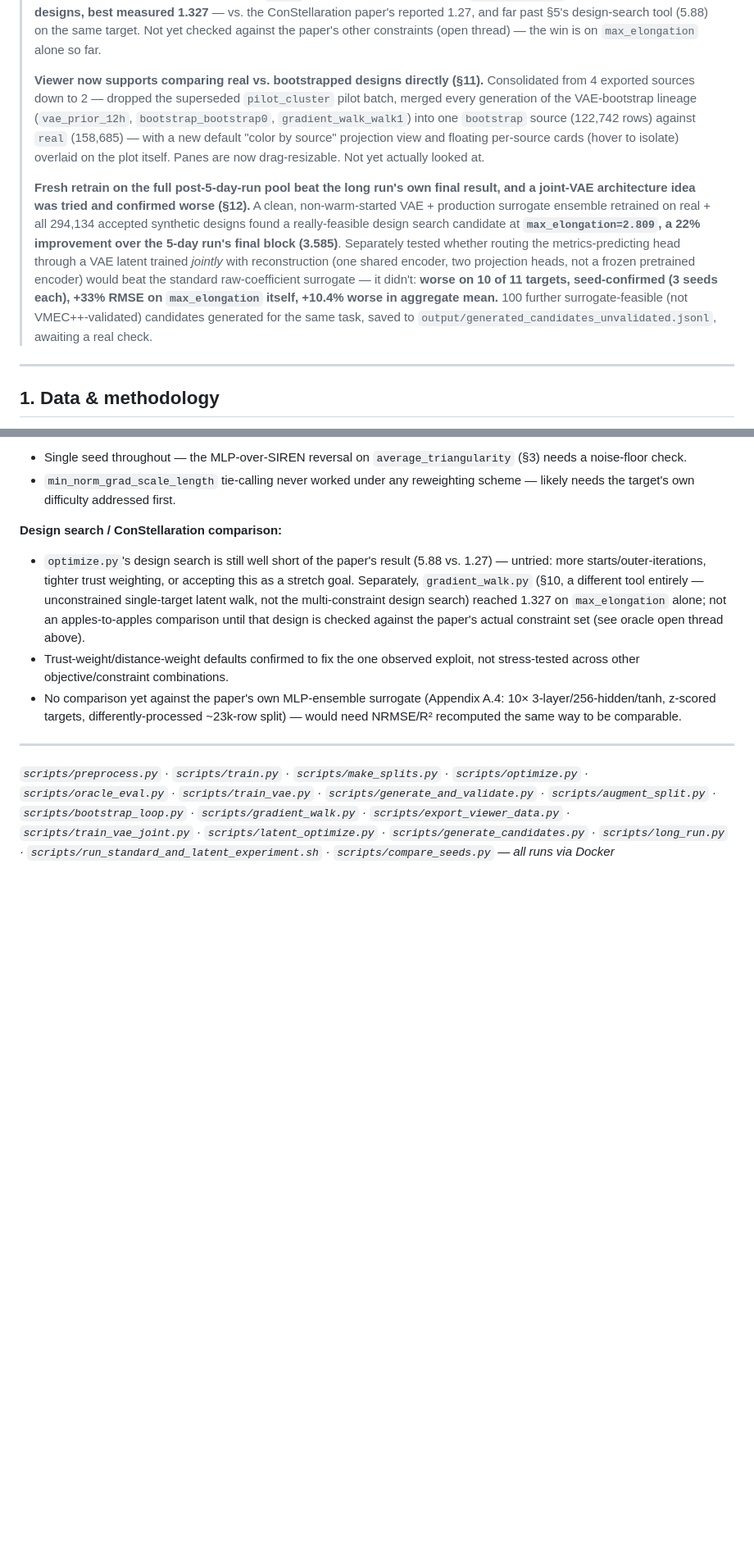
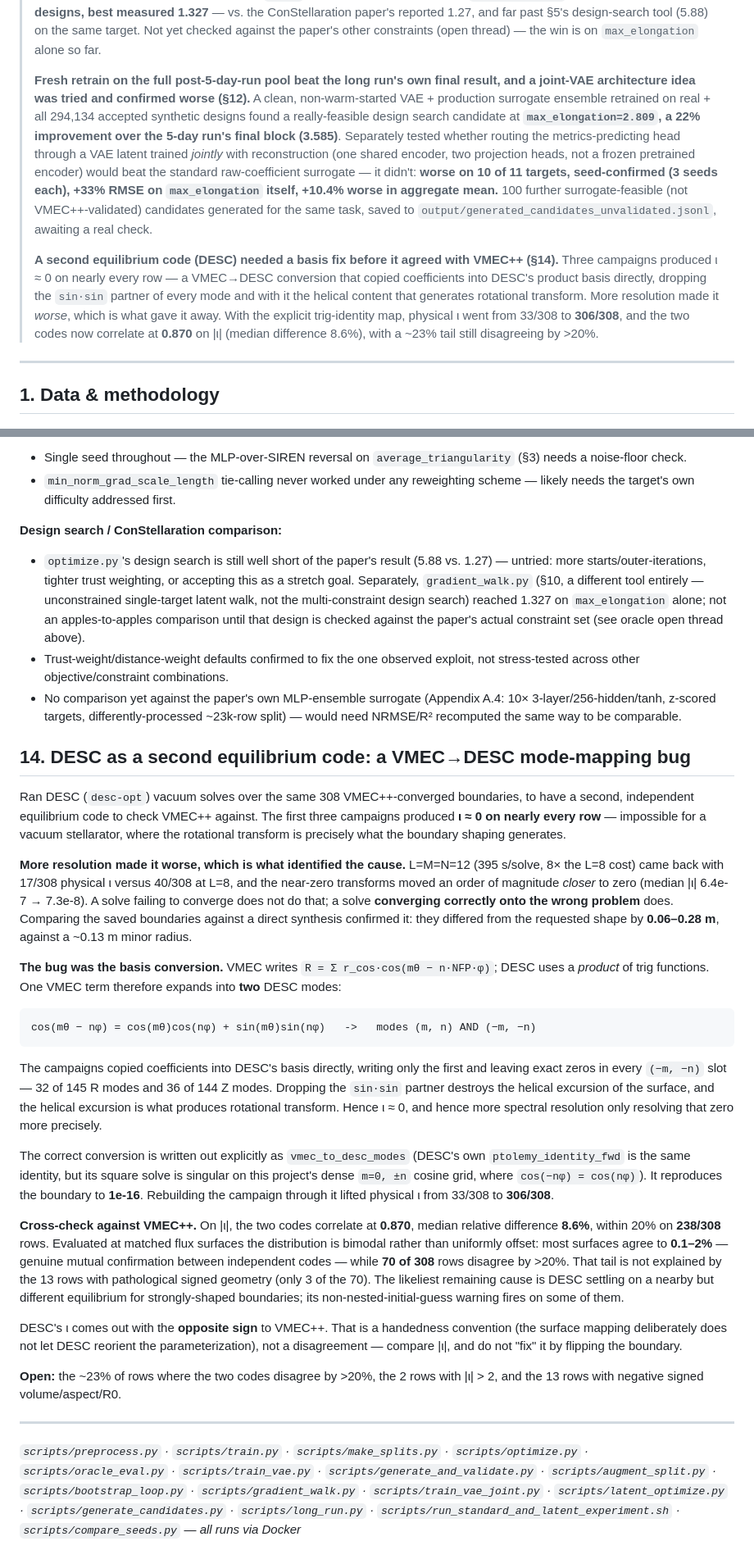
Before and after one commit to iphso/Vega, a Markdown page: EXPERIMENT_LOG.md, 2 parts joined by grey strips. Shown at 82% size. Drawn GitHub-style; blank space fills up the shorter version.

Commit message:
Log the viewer physics modes, the backend comparison, and the 308-row re-cut
EXPERIMENT_LOG sections 14-15: the physics service and viewer modes, the
DESC-vs-VMEC++ iota comparison that switching on the second backend exposed,
and the high-fidelity campaign that re-cut the testing set from 346 rows to
the 308 that converged.

Counts describing current state now read 308. The section 15 measurements
keep their original numbers -- 346/346 low-fi packs, 297/346 DESC rows with
iota ~ 0 -- because those are the record of what was true when they were
taken, and the re-cut is what they motivated.

````diff
--- a/EXPERIMENT_LOG.md
+++ b/EXPERIMENT_LOG.md
@@ -28,9 +28,9 @@ A running record of the preprocessing pipeline, training methodology, and archit
 >
 > **Gradient-guided search reached a design competitive with the paper's own benchmark (§10).** A second, standalone script (`scripts/gradient_walk.py`) runs persistent latent-space walks, validating every proposed step through real VMEC++ every round (not just at the end). Full run (`walk1`, 28 walks × 50 rounds, target `max_elongation`): **1,270 VMEC++-accepted designs, best measured 1.327** — vs. the ConStellaration paper's reported 1.27, and far past §5's design-search tool (5.88) on the same target. Not yet checked against the paper's other constraints (open thread) — the win is on `max_elongation` alone so far.
 >
-> **Viewer now supports comparing real vs. bootstrapped designs directly (§11).** Consolidated from 4 exported sources down to 2 — dropped the superseded `pilot_cluster` pilot batch, merged every generation of the VAE-bootstrap lineage (`vae_prior_12h`, `bootstrap_bootstrap0`, `gradient_walk_walk1`) into one `bootstrap` source (122,742 rows) against `real` (158,685) — with a new default "color by source" projection view and floating per-source cards (hover to isolate) overlaid on the plot itself. Panes are now drag-resizable. Not yet actually looked at.
+> **Fresh retrain on the full post-5-day-run pool beat the long run's own final result, and a joint-VAE architecture idea was tried and confirmed worse (§12).** A clean, non-warm-started VAE + production surrogate ensemble retrained on real + all 294,134 accepted synthetic designs found a really-feasible design search candidate at **`max_elongation=2.809`, a 22% improvement over the 5-day run's final block (3.585)**. Separately tested whether routing the metrics-predicting head through a VAE latent trained *jointly* with reconstruction (one shared encoder, two projection heads, not a frozen pretrained encoder) would beat the standard raw-coefficient surrogate — it didn't: **worse on 10 of 11 targets, seed-confirmed (3 seeds each), +33% RMSE on `max_elongation` itself, +10.4% worse in aggregate mean.** 100 further surrogate-feasible (not VMEC++-validated) candidates generated for the same task, saved to `output/generated_candidates_unvalidated.jsonl`, awaiting a real check.
 >
-> **Fresh retrain on the full post-5-day-run pool beat the long run's own final result, and a joint-VAE architecture idea was tried and confirmed worse (§12).** A clean, non-warm-started VAE + production surrogate ensemble retrained on real + all 294,134 accepted synthetic designs found a really-feasible design search candidate at **`max_elongation=2.809`, a 22% improvement over the 5-day run's final block (3.585)**. Separately tested whether routing the metrics-predicting head through a VAE latent trained *jointly* with reconstruction (one shared encoder, two projection heads, not a frozen pretrained encoder) would beat the standard raw-coefficient surrogate — it didn't: **worse on 10 of 11 targets, seed-confirmed (3 seeds each), +33% RMSE on `max_elongation` itself, +10.4% worse in aggregate mean.** 100 further surrogate-feasible (not VMEC++-validated) candidates generated for the same task, saved to `output/generated_candidates_unvalidated.jsonl`, awaiting a real check.
+> **A second equilibrium code (DESC) needed a basis fix before it agreed with VMEC++ (§14).** Three campaigns produced ι ≈ 0 on nearly every row — a VMEC→DESC conversion that copied coefficients into DESC's product basis directly, dropping the `sin·sin` partner of every mode and with it the helical content that generates rotational transform. More resolution made it *worse*, which is what gave it away. With the explicit trig-identity map, physical ι went from 33/308 to **306/308**, and the two codes now correlate at **0.870** on |ι| (median difference 8.6%), with a ~23% tail still disagreeing by >20%.
 
 ---
 
@@ -296,6 +285,30 @@ Worse on 10 of 11 targets, consistent in direction across all 3 seeds (small per
 - Trust-weight/distance-weight defaults confirmed to fix the one observed exploit, not stress-tested across other objective/constraint combinations.
 - No comparison yet against the paper's own MLP-ensemble surrogate (Appendix A.4: 10× 3-layer/256-hidden/tanh, z-scored targets, differently-processed ~23k-row split) — would need NRMSE/R² recomputed the same way to be comparable.
 
+
+## 14. DESC as a second equilibrium code: a VMEC→DESC mode-mapping bug
+
+Ran DESC (`desc-opt`) vacuum solves over the same 308 VMEC++-converged boundaries, to have a second, independent equilibrium code to check VMEC++ against. The first three campaigns produced **ι ≈ 0 on nearly every row** — impossible for a vacuum stellarator, where the rotational transform is precisely what the boundary shaping generates.
+
+**More resolution made it worse, which is what identified the cause.** L=M=N=12 (395 s/solve, 8× the L=8 cost) came back with 17/308 physical ι versus 40/308 at L=8, and the near-zero transforms moved an order of magnitude *closer* to zero (median |ι| 6.4e-7 → 7.3e-8). A solve failing to converge does not do that; a solve **converging correctly onto the wrong problem** does. Comparing the saved boundaries against a direct synthesis confirmed it: they differed from the requested shape by **0.06–0.28 m**, against a ~0.13 m minor radius.
+
+**The bug was the basis conversion.** VMEC writes `R = Σ r_cos·cos(mθ − n·NFP·φ)`; DESC uses a *product* of trig functions. One VMEC term therefore expands into **two** DESC modes:
+
+```
+cos(mθ − nφ) = cos(mθ)cos(nφ) + sin(mθ)sin(nφ)   ->   modes (m, n) AND (−m, −n)
+```
+
+The campaigns copied coefficients into DESC's basis directly, writing only the first and leaving exact zeros in every `(−m, −n)` slot — 32 of 145 R modes and 36 of 144 Z modes. Dropping the `sin·sin` partner destroys the helical excursion of the surface, and the helical excursion is what produces rotational transform. Hence ι ≈ 0, and hence more spectral resolution only resolving that zero more precisely.
+
+The correct conversion is written out explicitly as `vmec_to_desc_modes` (DESC's own `ptolemy_identity_fwd` is the same identity, but its square solve is singular on this project's dense `m=0, ±n` cosine grid, where `cos(−nφ) = cos(nφ)`). It reproduces the boundary to **1e-16**. Rebuilding the campaign through it lifted physical ι from 33/308 to **306/308**.
+
+**Cross-check against VMEC++.** On |ι|, the two codes correlate at **0.870**, median relative difference **8.6%**, within 20% on **238/308** rows. Evaluated at matched flux surfaces the distribution is bimodal rather than uniformly offset: most surfaces agree to **0.1–2%** — genuine mutual confirmation between independent codes — while **70 of 308** rows disagree by >20%. That tail is not explained by the 13 rows with pathological signed geometry (only 3 of the 70). The likeliest remaining cause is DESC settling on a nearby but different equilibrium for strongly-shaped boundaries; its non-nested-initial-guess warning fires on some of them.
+
+DESC's ι comes out with the **opposite sign** to VMEC++. That is a handedness convention (the surface mapping deliberately does not let DESC reorient the parameterization), not a disagreement — compare |ι|, and do not "fix" it by flipping the boundary.
+
+**Open:** the ~23% of rows where the two codes disagree by >20%, the 2 rows with |ι| > 2, and the 13 rows with negative signed volume/aspect/R0.
+
+
 ---
 
-*`scripts/preprocess.py` · `scripts/train.py` · `scripts/make_splits.py` · `scripts/optimize.py` · `scripts/oracle_eval.py` · `scripts/train_vae.py` · `scripts/generate_and_validate.py` · `scripts/augment_split.py` · `scripts/bootstrap_loop.py` · `scripts/gradient_walk.py` · `scripts/export_viewer_data.py` · `scripts/train_vae_joint.py` · `scripts/latent_optimize.py` · `scripts/generate_candidates.py` · `scripts/long_run.py` · `scripts/run_standard_and_latent_experiment.sh` · `scripts/compare_seeds.py` — all runs via Docker*
+*`scripts/preprocess.py` · `scripts/train.py` · `scripts/make_splits.py` · `scripts/optimize.py` · `scripts/oracle_eval.py` · `scripts/train_vae.py` · `scripts/generate_and_validate.py` · `scripts/augment_split.py` · `scripts/bootstrap_loop.py` · `scripts/gradient_walk.py` · `scripts/train_vae_joint.py` · `scripts/latent_optimize.py` · `scripts/generate_candidates.py` · `scripts/long_run.py` · `scripts/run_standard_and_latent_experiment.sh` · `scripts/compare_seeds.py` — all runs via Docker*
````
Also changed, not shown: other parts of EXPERIMENT_LOG.md (+0 -11 lines).
